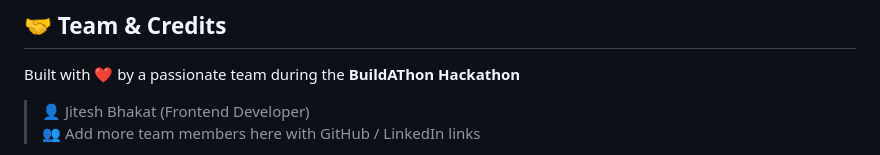
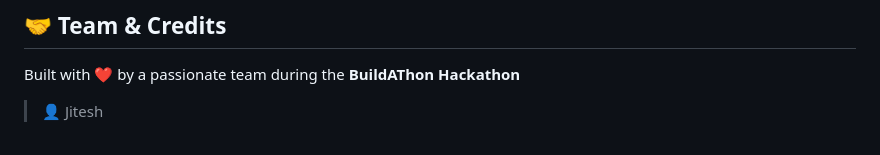
Before and after one commit to Jitesh8260/Build-A-Thon-SKILLink-Frontend, a Markdown page: README.md, the part around one of its changes. GitHub-like rendering.

```diff
--- a/README.md
+++ b/README.md
@@ -79,6 +79,5 @@ This is currently a **frontend-only prototype**. Planned backend upgrades includ
 ## 🤝 Team & Credits
 
 Built with ❤️ by a passionate team during the **BuildAThon Hackathon**
-> 👤 Jitesh Bhakat (Frontend Developer)
-> 👥 Add more team members here with GitHub / LinkedIn links
+> 👤 Jitesh
 
```
Also changed, not shown: other parts of README.md (+13 -0 lines).
